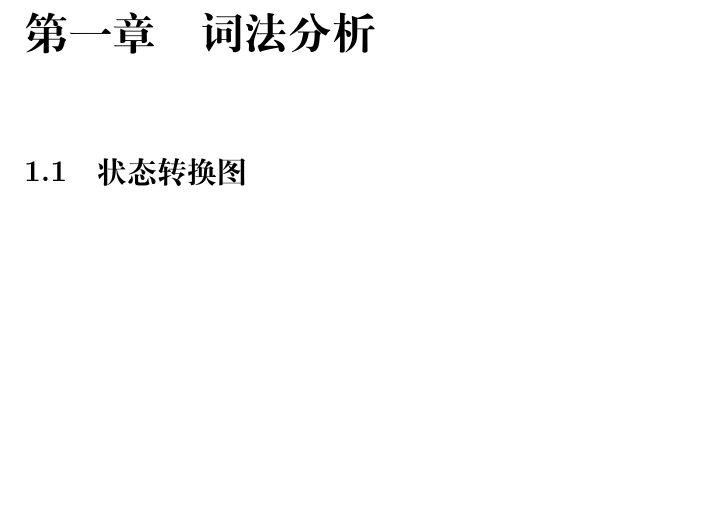
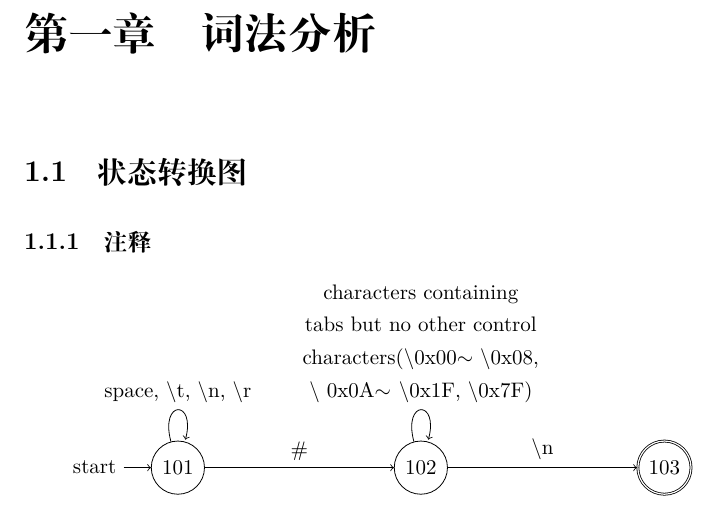
Before and after one commit to WillardLu/petunia, a LaTeX book (design_data/petunia项目开发记录.tex, which reads design_data/词法分析.tex): part of page 4 of 6 before the commit and part of page 4 of 7 after it, cut so that both start at the same text, the shorter picture padded with empty space. Compiled offline with XeLaTeX; a missing font is replaced by an installed copy or a similar font.

Commit message:
更新开发记录

```diff
--- a/design_data/petunia项目开发记录.tex
+++ b/design_data/petunia项目开发记录.tex
@@ -12,6 +12,9 @@
 ]{hyperref}% 设置超链接颜色
 \usepackage{enumerate}% 枚举支持
 \usepackage{minted}% 代码显示支持
+\usepackage{tikz}% 绘图支持
+
+\usetikzlibrary{automata, positioning}
 
 % 纸张设置
 \geometry{
--- a/design_data/词法分析.tex
+++ b/design_data/词法分析.tex
@@ -2,3 +2,15 @@
 
 
 \section{状态转换图}
+
+
+\subsection{注释}
+\begin{tikzpicture}[node distance=9em]
+  \node[state,initial]    (s101)               {$101$};
+  \node[state]            (s102)[right=of s101]{$102$};
+  \node[state, accepting] (s103)[right=of s102]{$103$};
+  \path[->](s101) edge [loop above] node {space, $\backslash$t, $\backslash$n, $\backslash$r} ()
+                 edge node [above] {\#} (s102)
+           (s102) edge [loop above] node[text width=12em, align=center] {characters containing tabs but no other control characters($\backslash$0x00$\sim\backslash$0x08, $\backslash$ 0x0A$\sim\backslash$0x1F, $\backslash$0x7F)} ()
+                  edge node[above] {$\backslash$n} (s103);
+\end{tikzpicture}
```
Also changed, not shown: design_data/开发日记.tex (+9 -0 lines), design_data/petunia项目开发记录.pdf.
